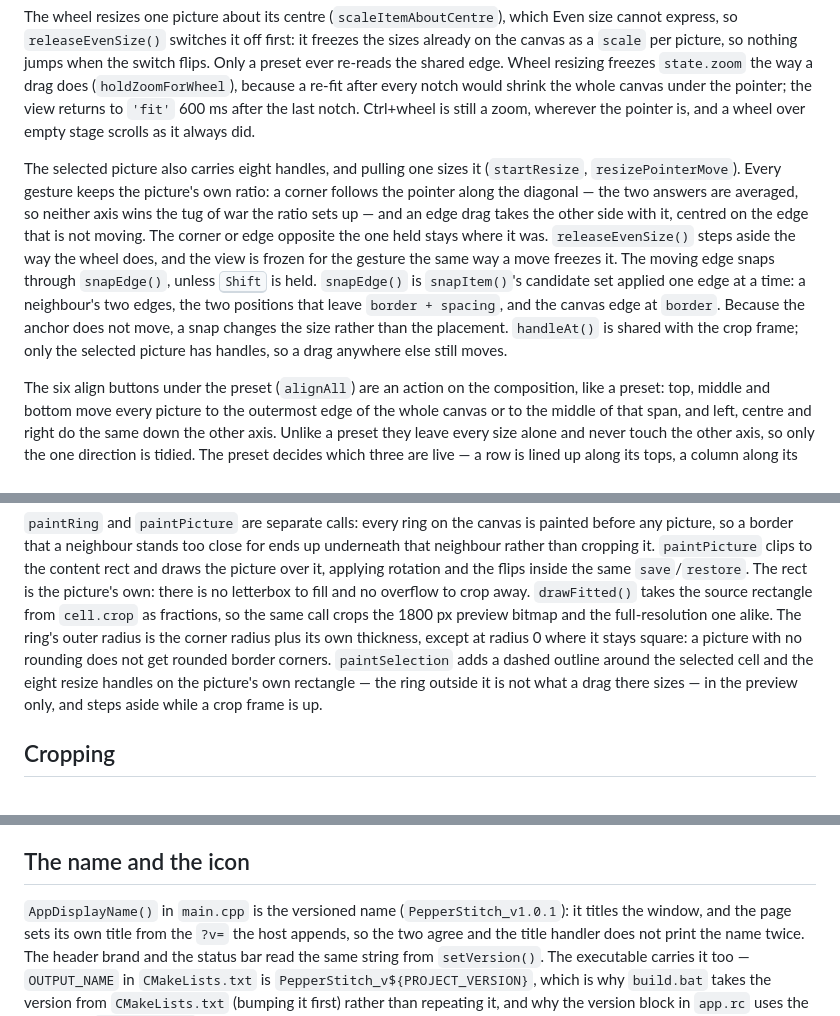
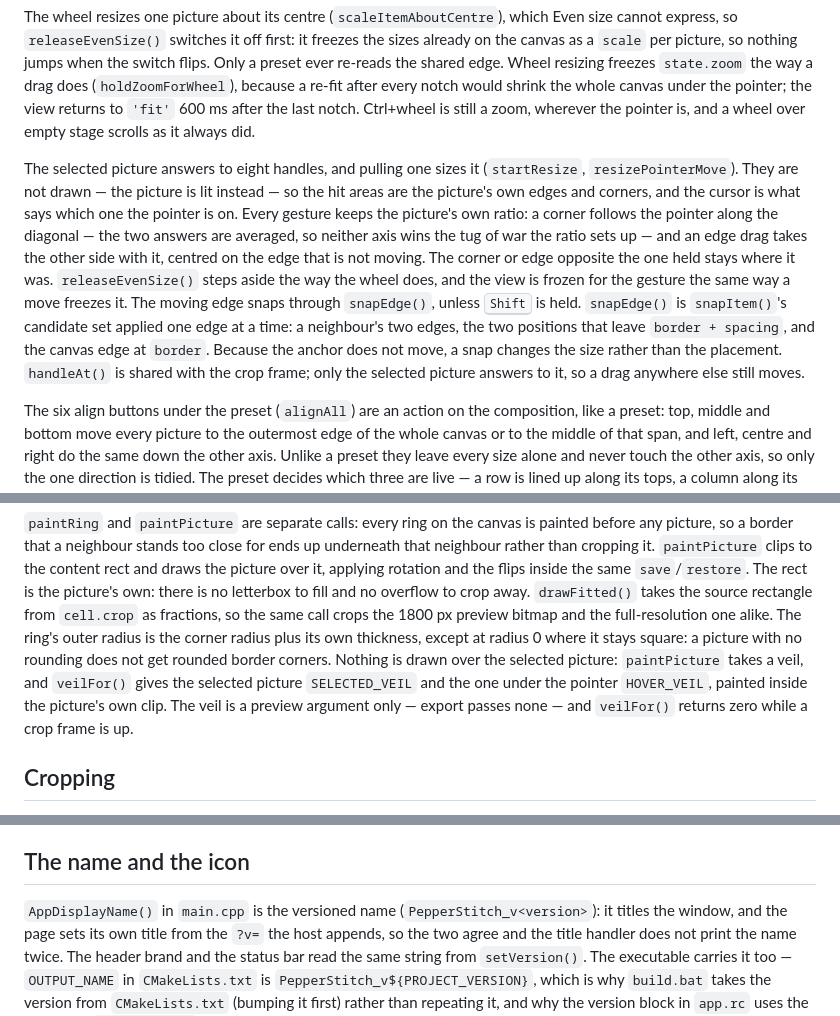
Before and after one commit to finnuen/PepperStitch, a Markdown page: AGENTS.md, 3 parts joined by grey strips. Rendered like a GitHub page.

```diff
--- a/AGENTS.md
+++ b/AGENTS.md
@@ -164,8 +164,11 @@ pointer; the view returns to `'fit'` 600 ms after the last notch. Ctrl+wheel is
 still a zoom, wherever the pointer is, and a wheel over empty stage scrolls as
 it always did.
 
-The selected picture also carries eight handles, and pulling one sizes it
-(`startResize`, `resizePointerMove`). Every gesture keeps the picture's own
+The selected picture answers to eight handles, and pulling one sizes it
+(`startResize`, `resizePointerMove`). They are not drawn — the picture is lit
+instead — so the hit areas are the picture's own edges and corners, and the
+cursor is what says which one the pointer is on. Every gesture keeps the
+picture's own
 ratio: a corner follows the pointer along the diagonal — the two answers are
 averaged, so neither axis wins the tug of war the ratio sets up — and an edge
 drag takes the other side with it, centred on the edge that is not moving. The
@@ -177,7 +180,7 @@ one edge at a time: a neighbour's two
 edges, the two positions that leave `border + spacing`, and the canvas edge at
 `border`. Because the anchor does not move, a snap changes the size rather than
 the placement. `handleAt()` is shared with the crop frame; only the selected
-picture has handles, so a drag anywhere else still moves.
+picture answers to it, so a drag anywhere else still moves.
 
 The six align buttons under the preset (`alignAll`) are an action on the
 composition, like a preset: top, middle and bottom move every picture to the
@@ -225,10 +228,11 @@ source rectangle from `cell.crop` as fractions, so the same call crops the
 1800 px preview bitmap and the full-resolution one alike.
 The ring's outer radius is the corner radius plus its own thickness, except at
 radius 0 where it stays square: a picture with no rounding does not get rounded
-border corners. `paintSelection` adds a dashed outline around the selected cell
-and the eight resize handles on the picture's own rectangle — the ring outside
-it is not what a drag there sizes — in the preview only, and steps aside while a
-crop frame is up.
+border corners. Nothing is drawn over the selected picture: `paintPicture` takes
+a veil, and `veilFor()` gives the selected picture `SELECTED_VEIL` and the one
+under the pointer `HOVER_VEIL`, painted inside the picture's own clip. The veil
+is a preview argument only — export passes none — and `veilFor()` returns zero
+while a crop frame is up.
 
 ## Cropping
 
@@ -349,7 +353,7 @@ Enter or Escape.
 
 ## The name and the icon
 
-`AppDisplayName()` in `main.cpp` is the versioned name (`PepperStitch_v1.0.1`):
+`AppDisplayName()` in `main.cpp` is the versioned name (`PepperStitch_v<version>`):
 it titles the window, and the page sets its own title from the `?v=` the host
 appends, so the two agree and the title handler does not print the name twice.
 The header brand and the status bar read the same string from `setVersion()`.
```
Also changed, not shown: README.md (+9 -8 lines), docs/screenshot.png, 2 other files.
